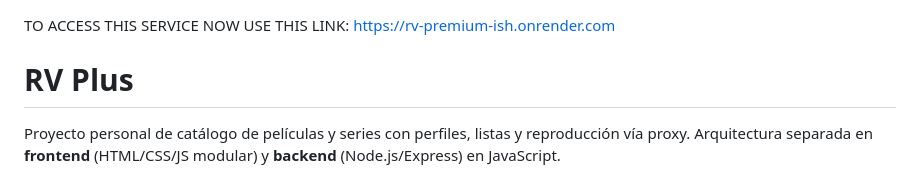
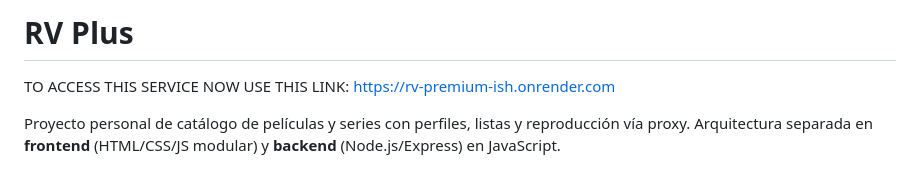
Before and after one commit to rishidude4321/RV-Premium-ish, a Markdown page: README.md, the part around the change. GitHub-like rendering.

```diff
--- a/README.md
+++ b/README.md
@@ -1,6 +1,6 @@
+# RV Plus
+
 TO ACCESS THIS SERVICE NOW USE THIS LINK: https://rv-premium-ish.onrender.com
-
-# RV Plus
 
 Proyecto personal de catálogo de películas y series con perfiles, listas y reproducción vía proxy. Arquitectura separada en **frontend** (HTML/CSS/JS modular) y **backend** (Node.js/Express) en JavaScript.
 
```
